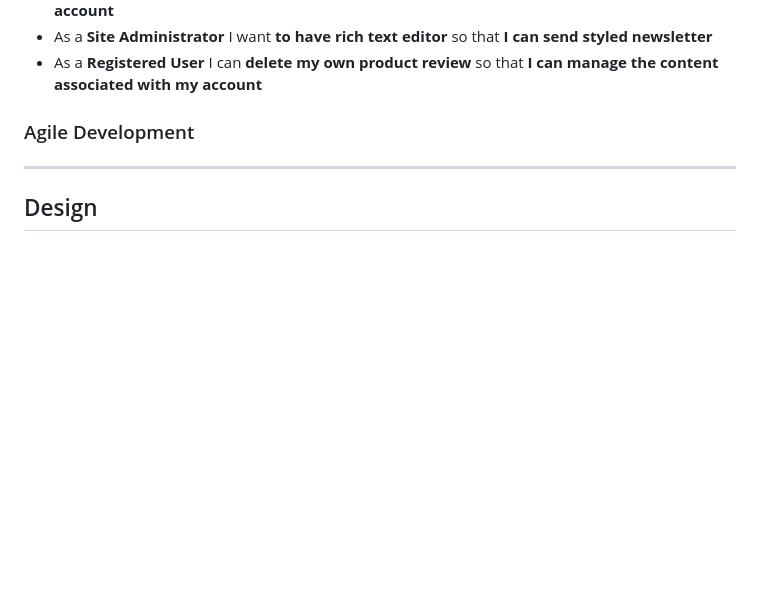
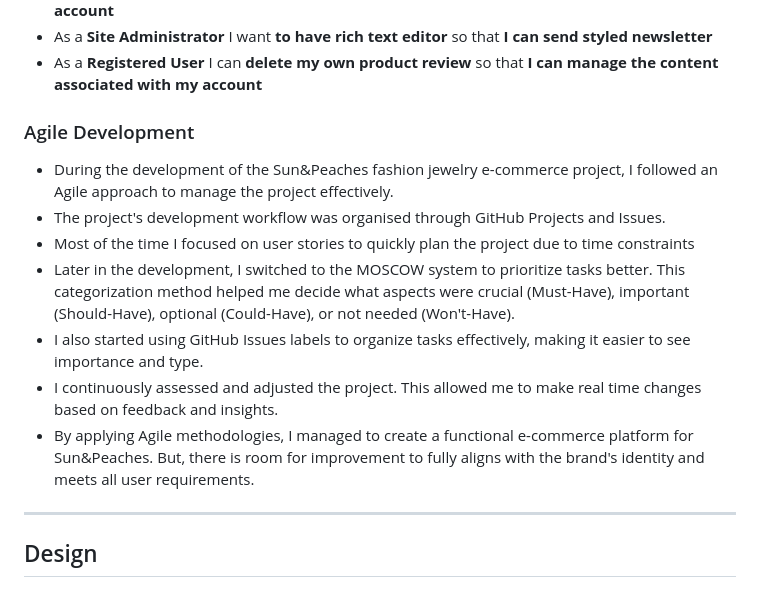
Before and after one commit to radule90/CI_PP_5, a Markdown page: README.md, the part around the change. GitHub-like rendering; blank space fills up the shorter version.

Commit message:
Add agile development section

```diff
--- a/README.md
+++ b/README.md
@@ -115,8 +115,14 @@
 - As a **Site Administrator** I want **to have rich text editor** so that **I can send styled newsletter**
 - As a **Registered User** I can **delete my own product review** so that **I can manage the content associated with my account**
 
-
 ### Agile Development
+- During the development of the Sun&Peaches fashion jewelry e-commerce project, I followed an Agile approach to manage the project effectively.
+- The project's development workflow was organised through GitHub Projects and Issues.
+- Most of the time I focused on user stories to quickly plan the project due to time constraints
+- Later in the development, I switched to the MOSCOW system to prioritize tasks better. This categorization method helped me decide what aspects were crucial (Must-Have), important (Should-Have), optional (Could-Have), or not needed (Won't-Have).
+- I also started using GitHub Issues labels to organize tasks effectively, making it easier to see importance and type.
+- I continuously assessed and adjusted the project. This allowed me to make real time changes based on feedback and insights.
+- By applying Agile methodologies, I managed to create a functional e-commerce platform for Sun&Peaches. But, there is room for improvement to fully aligns with the brand's identity and meets all user requirements.
 
 ---
 
```
